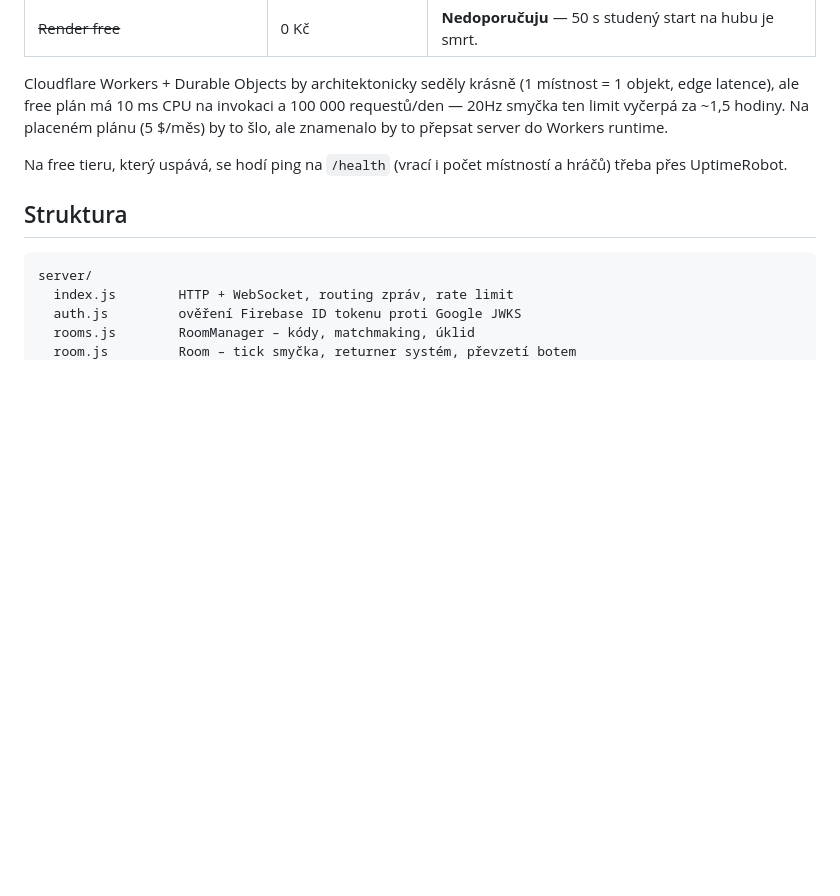
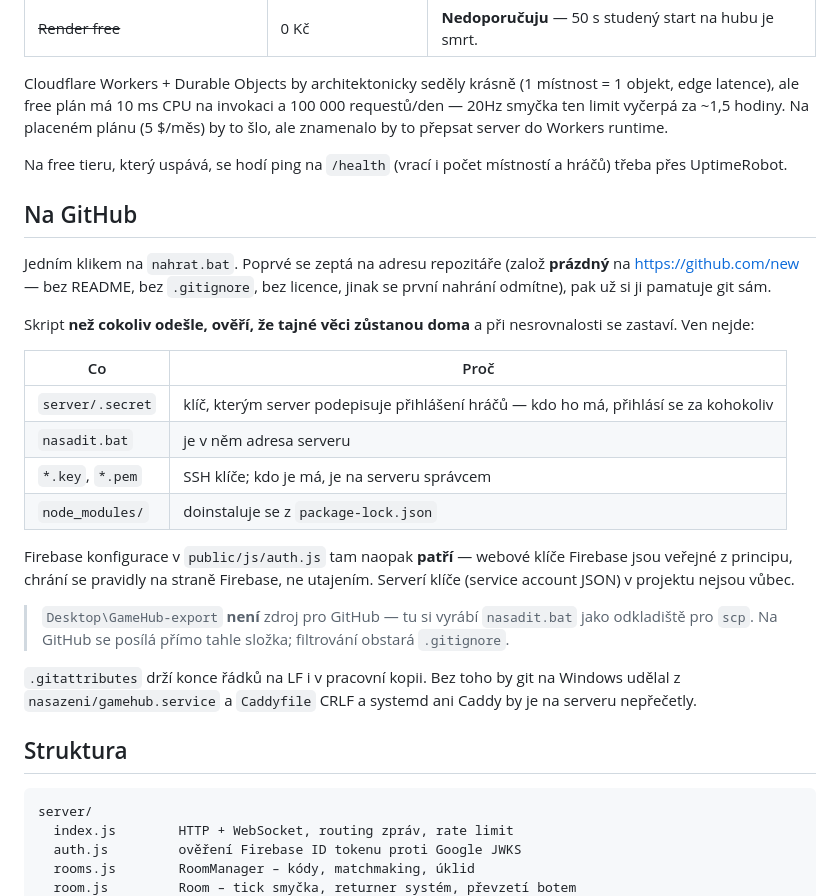
Before and after one commit to WaterDrag/GameHub, a Markdown page: README.md, the part around the change. GitHub-like rendering; blank space fills up the shorter version.

Commit message:
Pridan nahrat.bat - jednoklikove nahrani na GitHub
Skript pred kazdym odeslanim overi, ze server/.secret a nasadit.bat
zustanou mimo repozitar, a pri nesrovnalosti se zastavi. Odkladaci
slozka pro scp prejmenovana na GameHub-export, aby se nepletla se
zdrojem pro GitHub - tim je nove primo tato slozka.

Co-Authored-By: Claude Opus 5 <noreply@anthropic.com>

````diff
--- a/README.md
+++ b/README.md
@@ -762,6 +762,34 @@ do Workers runtime.
 Na free tieru, který uspává, se hodí ping na `/health` (vrací i počet
 místností a hráčů) třeba přes UptimeRobot.
 
+## Na GitHub
+
+Jedním klikem na `nahrat.bat`. Poprvé se zeptá na adresu repozitáře
+(založ **prázdný** na <https://github.com/new> — bez README, bez `.gitignore`,
+bez licence, jinak se první nahrání odmítne), pak už si ji pamatuje git sám.
+
+Skript **než cokoliv odešle, ověří, že tajné věci zůstanou doma** a při
+nesrovnalosti se zastaví. Ven nejde:
+
+| Co | Proč |
+|---|---|
+| `server/.secret` | klíč, kterým server podepisuje přihlášení hráčů — kdo ho má, přihlásí se za kohokoliv |
+| `nasadit.bat` | je v něm adresa serveru |
+| `*.key`, `*.pem` | SSH klíče; kdo je má, je na serveru správcem |
+| `node_modules/` | doinstaluje se z `package-lock.json` |
+
+Firebase konfigurace v `public/js/auth.js` tam naopak **patří** — webové klíče
+Firebase jsou veřejné z principu, chrání se pravidly na straně Firebase,
+ne utajením. Serverí klíče (service account JSON) v projektu nejsou vůbec.
+
+> `Desktop\GameHub-export` **není** zdroj pro GitHub — tu si vyrábí
+> `nasadit.bat` jako odkladiště pro `scp`. Na GitHub se posílá přímo tahle
+> složka; filtrování obstará `.gitignore`.
+
+`.gitattributes` drží konce řádků na LF i v pracovní kopii. Bez toho by git
+na Windows udělal z `nasazeni/gamehub.service` a `Caddyfile` CRLF a systemd
+ani Caddy by je na serveru nepřečetly.
+
 ## Struktura
 
 ```
````
